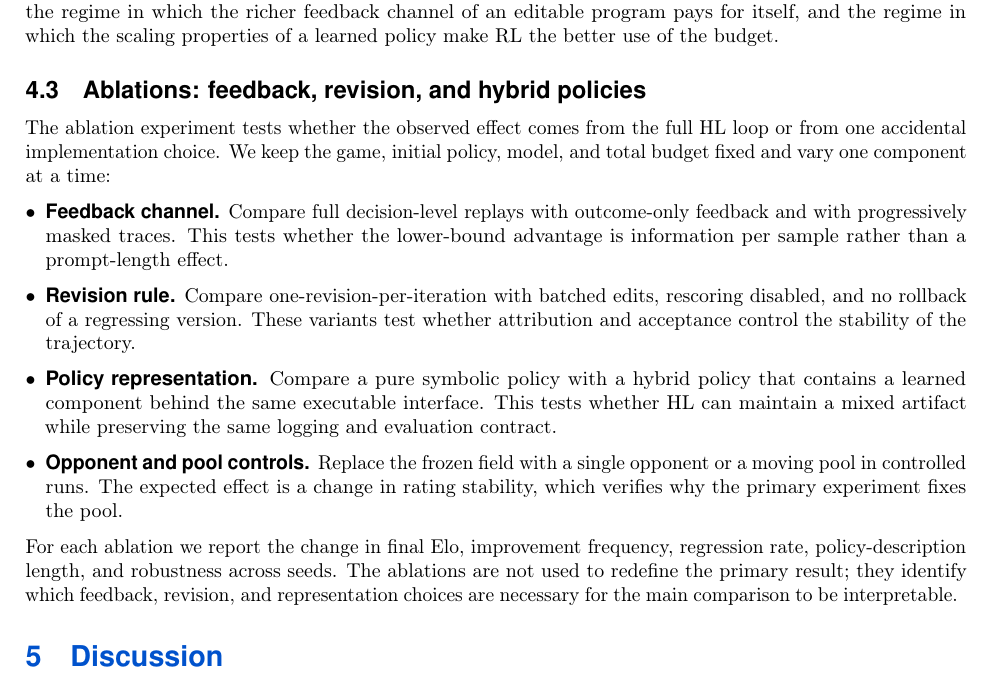
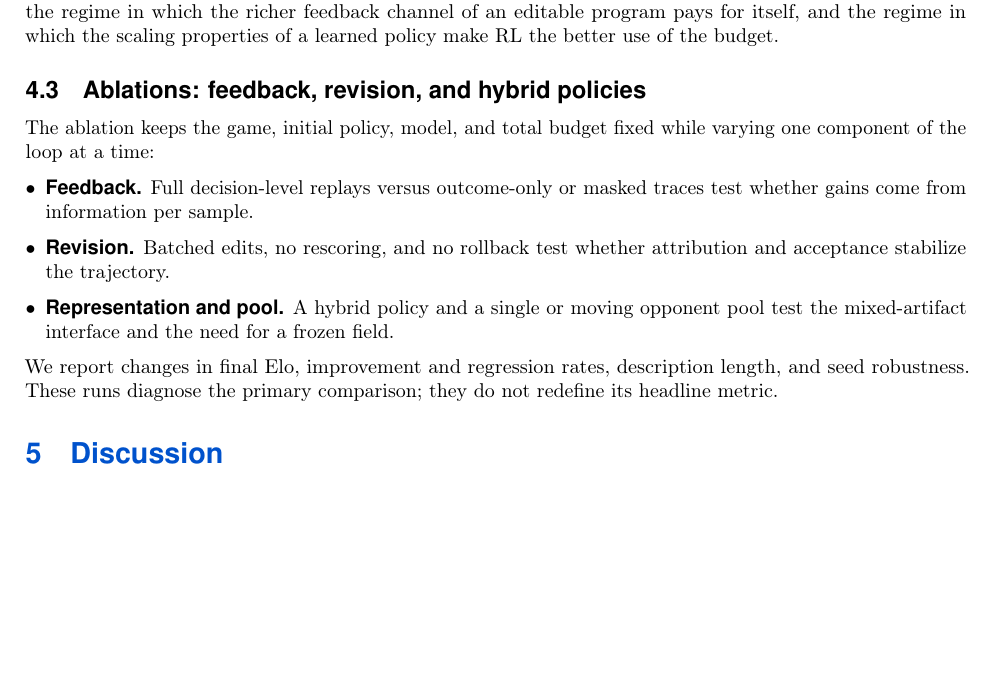
Before and after one commit to yks23/How-Far-Can-Heuristic-Learning-Go, a LaTeX document (main.tex, which reads sections/05-experiments.tex): part of page 10 of 21, cut so that both start at the same text, the shorter picture padded with empty space. Compiled offline with pdfLaTeX.

Commit message:
Shorten ablation experiment description

```diff
--- a/sections/05-experiments.tex
+++ b/sections/05-experiments.tex
@@ -180,27 +180,18 @@ learned policy make RL the better use of the budget.
 \subsection{Ablations: feedback, revision, and hybrid policies}
 \label{sec:exp-ablation}
 
-The ablation experiment tests whether the observed effect comes from the full HL loop
-or from one accidental implementation choice. We keep the game, initial policy, model,
-and total budget fixed and vary one component at a time:
+The ablation keeps the game, initial policy, model, and total budget fixed while varying
+one component of the loop at a time:
 
 \begin{itemize}[leftmargin=*]
-  \item \textbf{Feedback channel.} Compare full decision-level replays with outcome-only
-    feedback and with progressively masked traces. This tests whether the lower-bound
-    advantage is information per sample rather than a prompt-length effect.
-  \item \textbf{Revision rule.} Compare one-revision-per-iteration with batched edits,
-    rescoring disabled, and no rollback of a regressing version. These variants test
-    whether attribution and acceptance control the stability of the trajectory.
-  \item \textbf{Policy representation.} Compare a pure symbolic policy with a hybrid
-    policy that contains a learned component behind the same executable interface. This
-    tests whether HL can maintain a mixed artifact while preserving the same logging and
-    evaluation contract.
-  \item \textbf{Opponent and pool controls.} Replace the frozen field with a single
-    opponent or a moving pool in controlled runs. The expected effect is a change in
-    rating stability, which verifies why the primary experiment fixes the pool.
+  \item \textbf{Feedback.} Full decision-level replays versus outcome-only or masked
+    traces test whether gains come from information per sample.
+  \item \textbf{Revision.} Batched edits, no rescoring, and no rollback test whether
+    attribution and acceptance stabilize the trajectory.
+  \item \textbf{Representation and pool.} A hybrid policy and a single or moving
+    opponent pool test the mixed-artifact interface and the need for a frozen field.
 \end{itemize}
 
-For each ablation we report the change in final Elo, improvement frequency, regression
-rate, policy-description length, and robustness across seeds. The ablations are not
-used to redefine the primary result; they identify which feedback, revision, and
-representation choices are necessary for the main comparison to be interpretable.
+We report changes in final Elo, improvement and regression rates, description length,
+and seed robustness. These runs diagnose the primary comparison; they do not redefine
+its headline metric.
```
